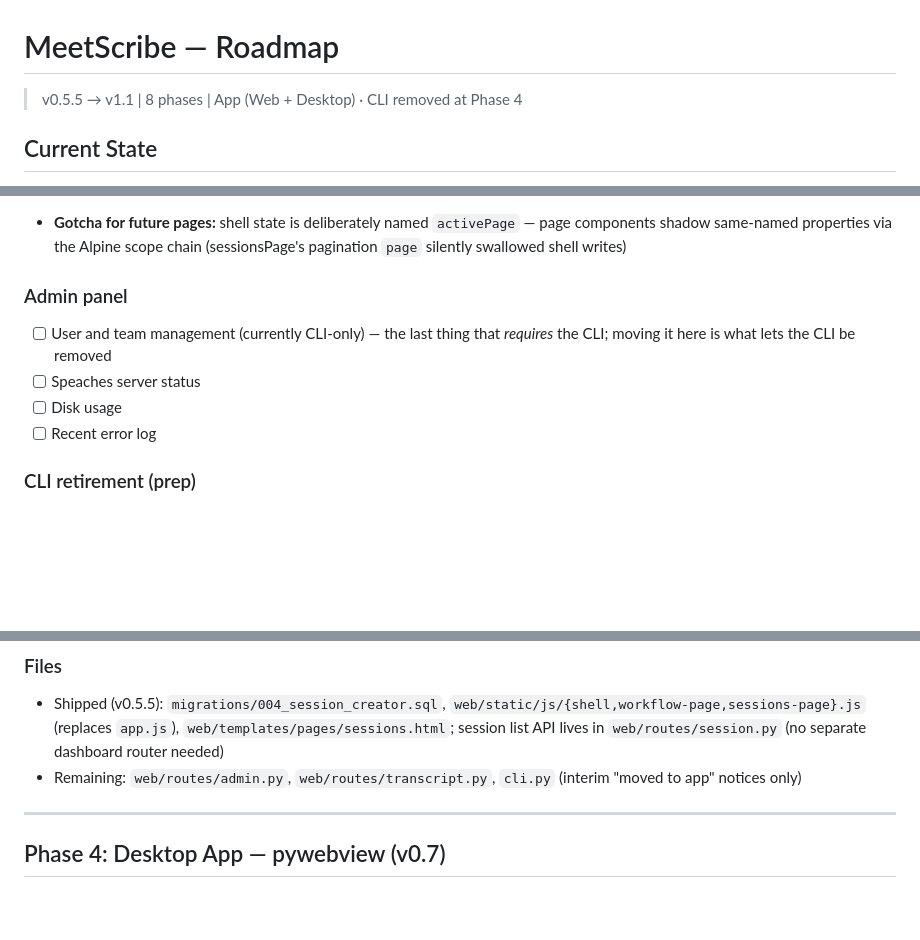
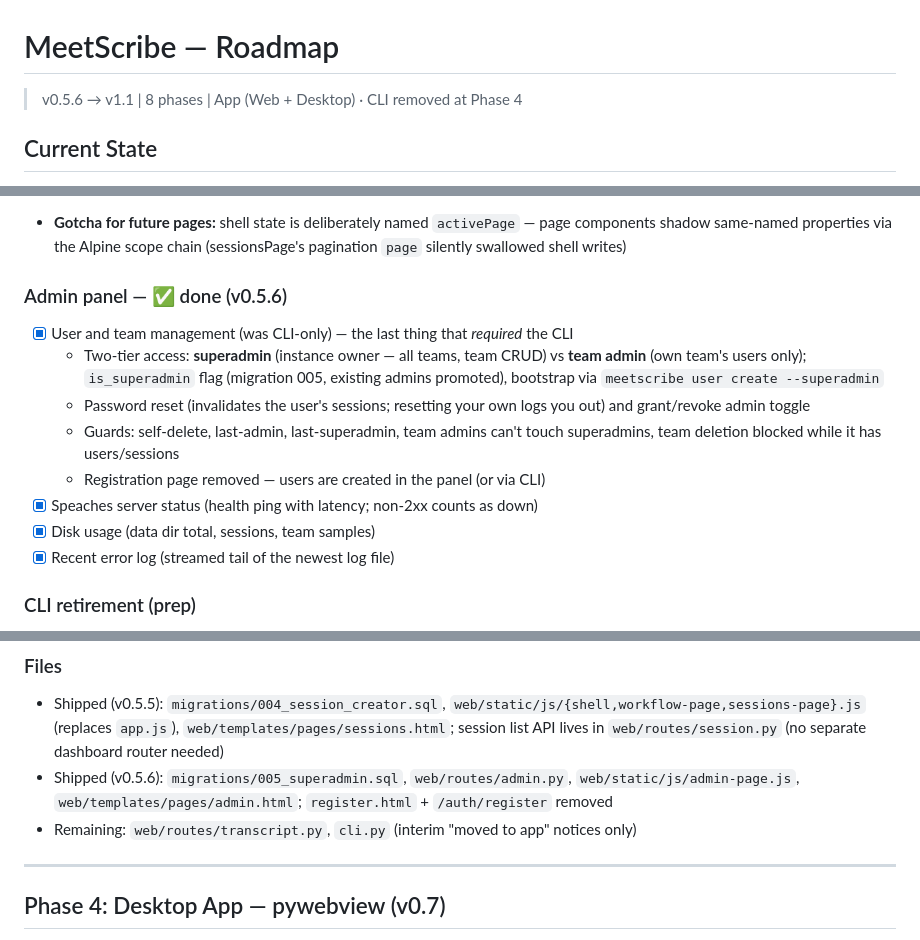
Before and after one commit to koekaverna/meetscribe, a Markdown page: docs/roadmap.md, 3 parts joined by grey strips. Rendered like a GitHub page; blank space fills up the shorter version.

Commit message:
docs: mark admin panel done in roadmap (v0.5.6)

```diff
--- a/docs/roadmap.md
+++ b/docs/roadmap.md
@@ -1,6 +1,6 @@
 # MeetScribe — Roadmap
 
-> v0.5.5 → v1.1 | 8 phases | App (Web + Desktop) · CLI removed at Phase 4
+> v0.5.6 → v1.1 | 8 phases | App (Web + Desktop) · CLI removed at Phase 4
 
 ## Current State
 
@@ -157,12 +158,16 @@ MeetScribe — self-hosted app (web + desktop) for meeting transcription with sp
 - [x] Removed the interim `_closeTaskStreams()` poke
 - **Gotcha for future pages:** shell state is deliberately named `activePage` — page components shadow same-named properties via the Alpine scope chain (sessionsPage's pagination `page` silently swallowed shell writes)
 
-### Admin panel
+### Admin panel — ✅ done (v0.5.6)
 
-- [ ] User and team management (currently CLI-only) — the last thing that *requires* the CLI; moving it here is what lets the CLI be removed
-- [ ] Speaches server status
-- [ ] Disk usage
-- [ ] Recent error log
+- [x] User and team management (was CLI-only) — the last thing that *required* the CLI
+  - Two-tier access: **superadmin** (instance owner — all teams, team CRUD) vs **team admin** (own team's users only); `is_superadmin` flag (migration 005, existing admins promoted), bootstrap via `meetscribe user create --superadmin`
+  - Password reset (invalidates the user's sessions; resetting your own logs you out) and grant/revoke admin toggle
+  - Guards: self-delete, last-admin, last-superadmin, team admins can't touch superadmins, team deletion blocked while it has users/sessions
+  - Registration page removed — users are created in the panel (or via CLI)
+- [x] Speaches server status (health ping with latency; non-2xx counts as down)
+- [x] Disk usage (data dir total, sessions, team samples)
+- [x] Recent error log (streamed tail of the newest log file)
 
 ### CLI retirement (prep)
 
@@ -176,7 +181,8 @@ MeetScribe — self-hosted app (web + desktop) for meeting transcription with sp
 ### Files
 
 - Shipped (v0.5.5): `migrations/004_session_creator.sql`, `web/static/js/{shell,workflow-page,sessions-page}.js` (replaces `app.js`), `web/templates/pages/sessions.html`; session list API lives in `web/routes/session.py` (no separate dashboard router needed)
-- Remaining: `web/routes/admin.py`, `web/routes/transcript.py`, `cli.py` (interim "moved to app" notices only)
+- Shipped (v0.5.6): `migrations/005_superadmin.sql`, `web/routes/admin.py`, `web/static/js/admin-page.js`, `web/templates/pages/admin.html`; `register.html` + `/auth/register` removed
+- Remaining: `web/routes/transcript.py`, `cli.py` (interim "moved to app" notices only)
 
 ---
 
```
Also changed, not shown: other parts of docs/roadmap.md (+2 -1 lines).
